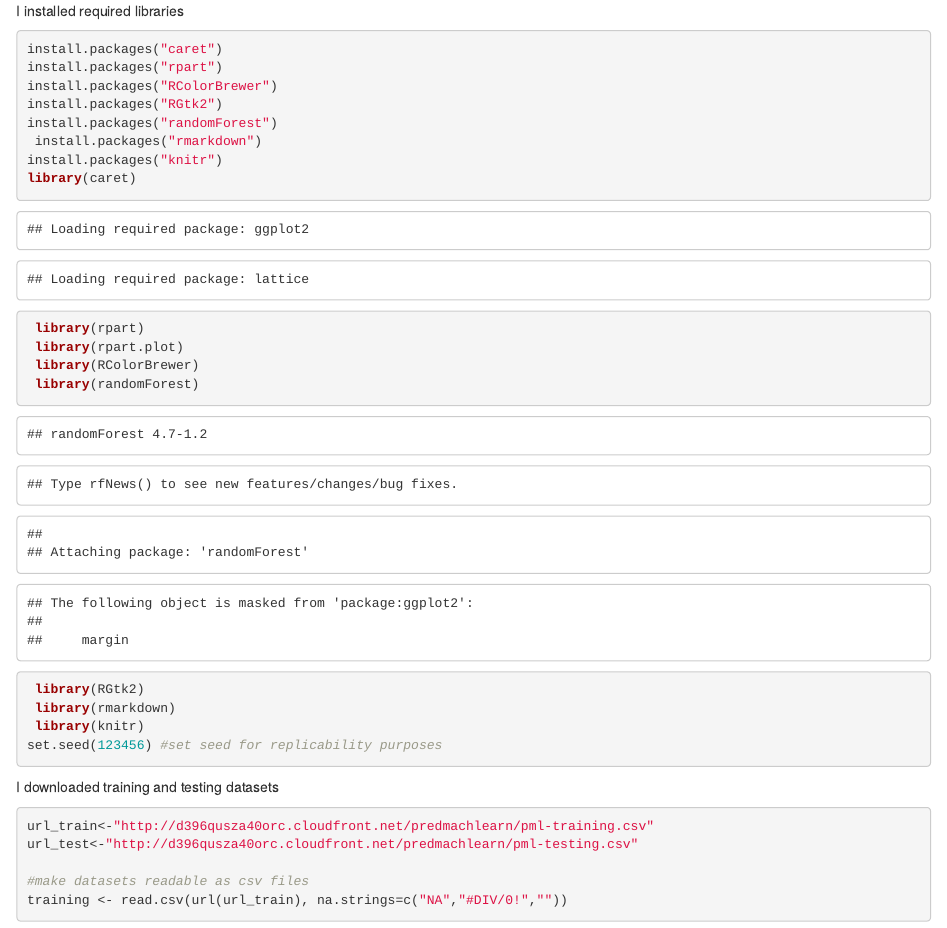
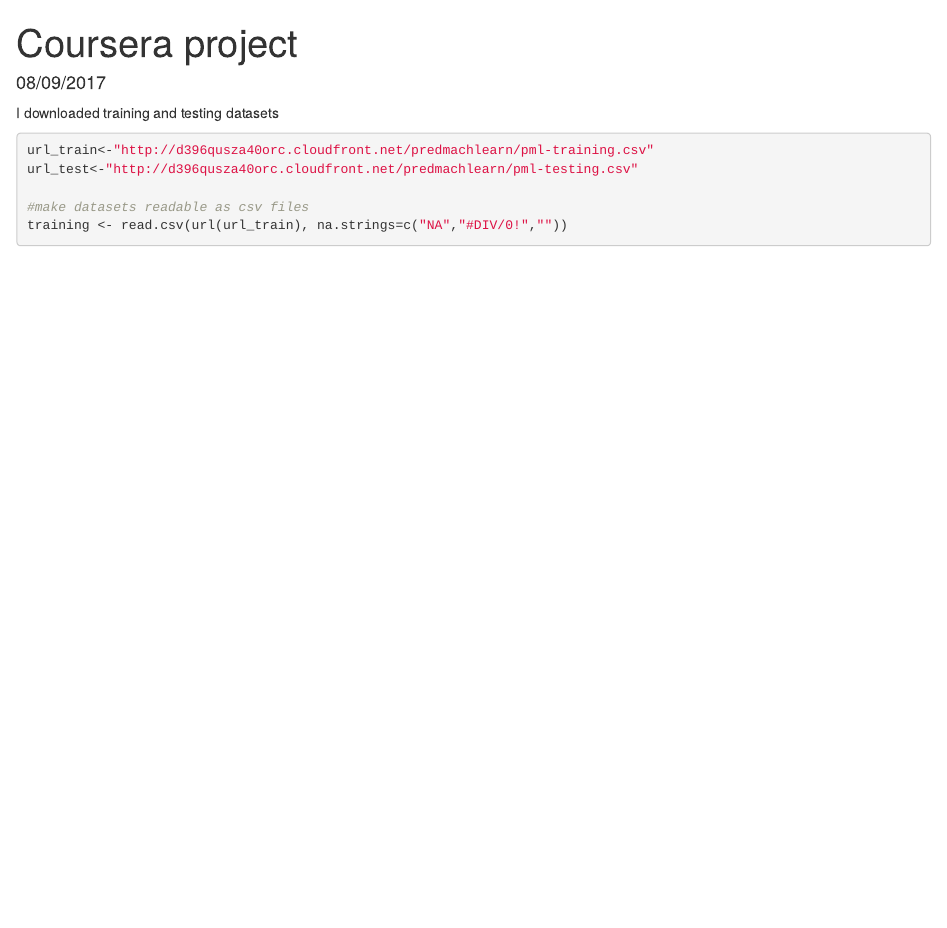
Before and after one commit to potamus2017/datasciencecoursera, an R Markdown document (FinalMLassignment.Rmd): the page in a window 1100 px wide, from its top. Rendered offline with R 4.5, knitr and Pandoc, with nearby package versions; some code elsewhere in the file could not run offline.

Commit message:
Add files via upload

````diff
--- a/FinalMLassignment.Rmd
+++ b/FinalMLassignment.Rmd
@@ -1,12 +1,8 @@
-I installed  required libraries
+---
+title: "Coursera project"
+autho: Isabelle Bauer
+date: 08/09/2017
+output: html_document
+---
 
-```{r}
-install.packages("caret")
-install.packages("rpart")
-install.packages("RColorBrewer")
-install.packages("RGtk2")
-install.packages("randomForest")
- install.packages("rmarkdown")
-install.packages("knitr")
-library(caret)
- library(rpart)
+```{r, include=FALSE}
@@ -13,11 +15,11 @@
+ library(caret)
+library(rpart)
  library(rpart.plot)
  library(RColorBrewer)
  library(randomForest)
- library(RGtk2)
  library(rmarkdown)
  library(knitr)
 set.seed(123456) #set seed for replicability purposes
-
 ```
 
 I downloaded training and testing datasets
````
Also changed, not shown: FinalMLassignment.R (+22 -16 lines), FinalMLassignment.Rmd (11 more changed lines).
